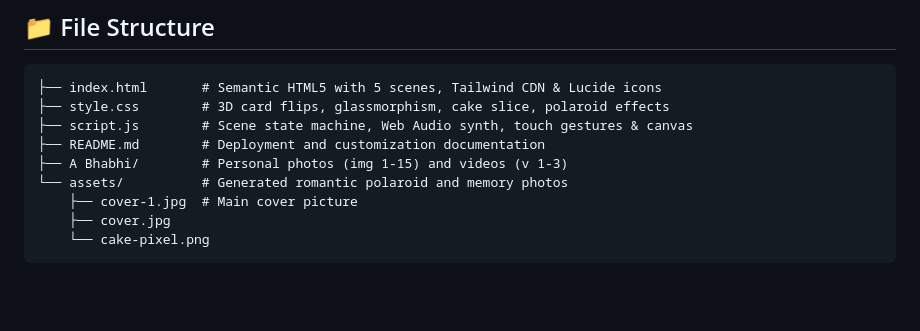
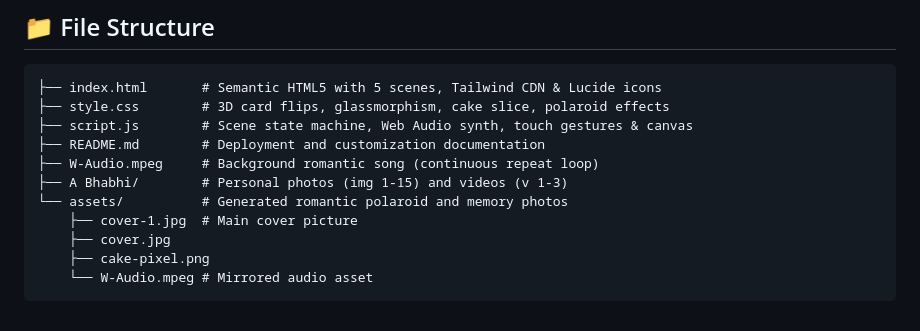
Before and after one commit to Usama567-web/birthday-celebration, a Markdown page: README.md, the part around the change. GitHub-like rendering; blank space fills up the shorter version.

Commit message:
new reedme

````diff
--- a/README.md
+++ b/README.md
@@ -106,9 +106,11 @@ Open [`script.js`](file:///c:/Users/hp/Desktop/New%20folder%20%282%29/script.js)
 ├── style.css        # 3D card flips, glassmorphism, cake slice, polaroid effects
 ├── script.js        # Scene state machine, Web Audio synth, touch gestures & canvas
 ├── README.md        # Deployment and customization documentation
+├── W-Audio.mpeg     # Background romantic song (continuous repeat loop)
 ├── A Bhabhi/        # Personal photos (img 1-15) and videos (v 1-3)
 └── assets/          # Generated romantic polaroid and memory photos
     ├── cover-1.jpg  # Main cover picture
     ├── cover.jpg
-    └── cake-pixel.png
+    ├── cake-pixel.png
+    └── W-Audio.mpeg # Mirrored audio asset
 ```
````
